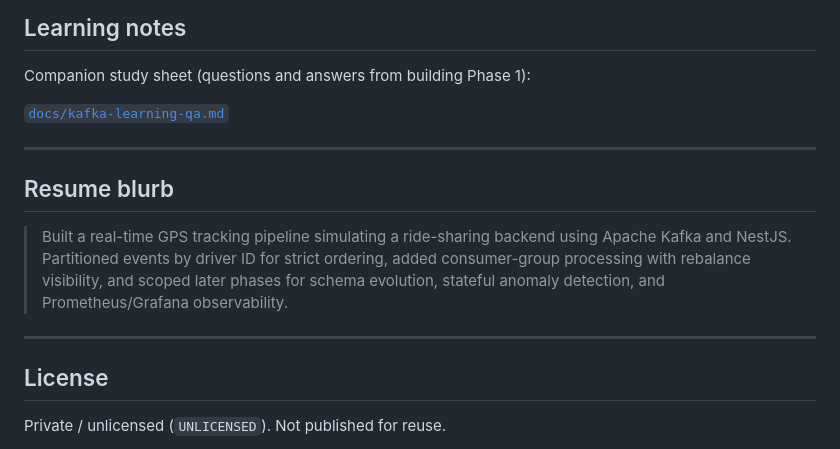
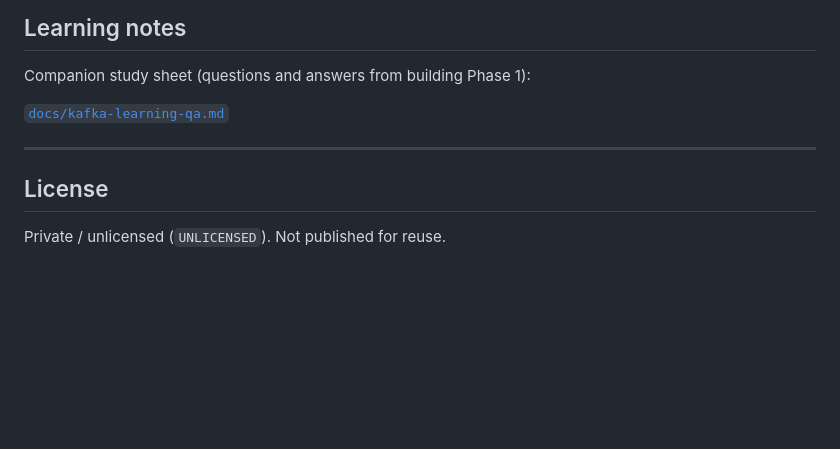
Before and after one commit to iikareem/ride-stream, a Markdown page: README.md, the part around the change. Rendered like a GitHub page; blank space fills up the shorter version.

```diff
--- a/README.md
+++ b/README.md
@@ -285,12 +285,6 @@ Companion study sheet (questions and answers from building Phase 1):
 
 ---
 
-## Resume blurb
-
-> Built a real-time GPS tracking pipeline simulating a ride-sharing backend using Apache Kafka and NestJS. Partitioned events by driver ID for strict ordering, added consumer-group processing with rebalance visibility, and scoped later phases for schema evolution, stateful anomaly detection, and Prometheus/Grafana observability.
-
----
-
 ## License
 
 Private / unlicensed (`UNLICENSED`). Not published for reuse.
```
